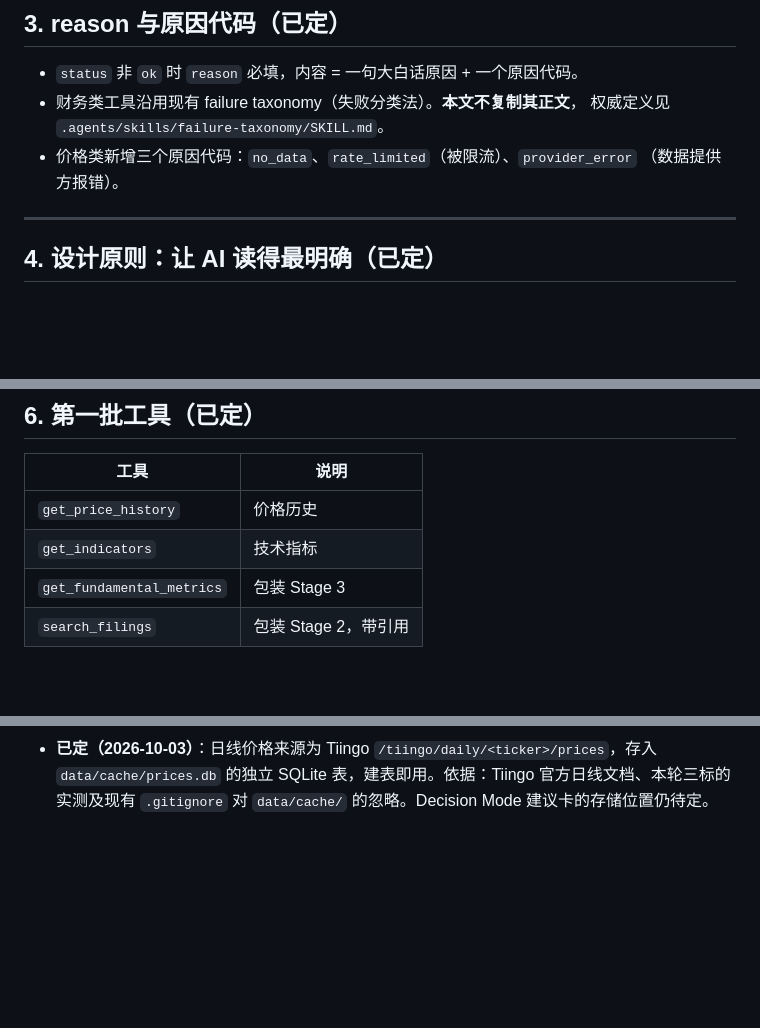
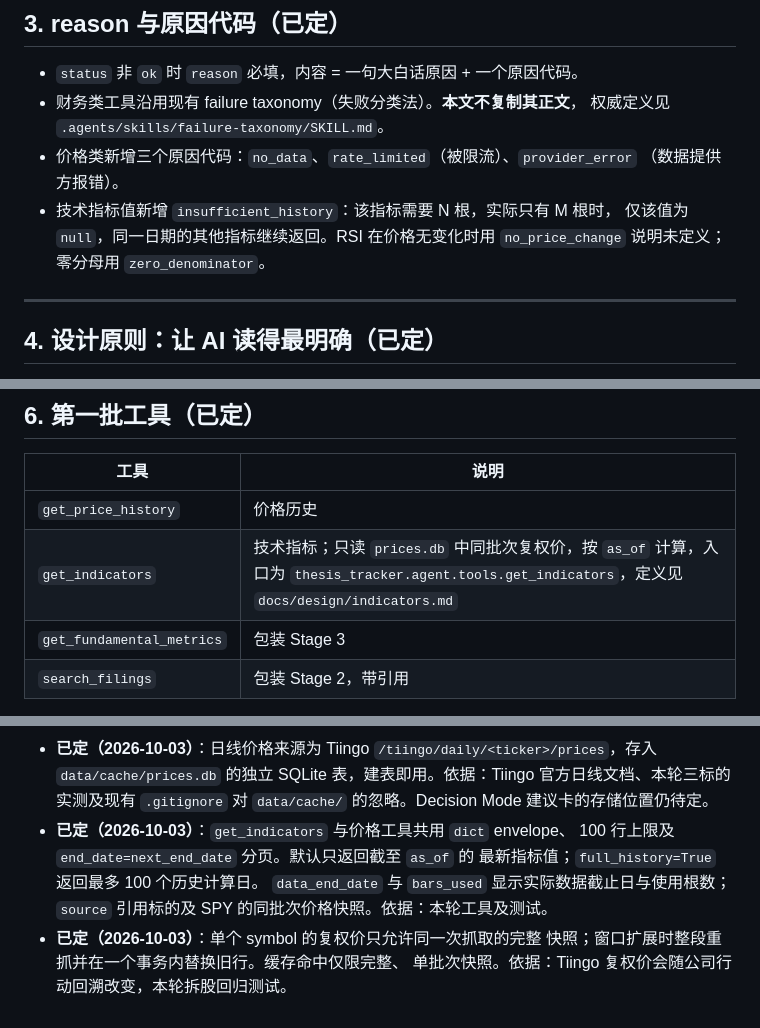
Before and after one commit to SSSuperMeteor/thesis-tracker, a Markdown page: docs/design/tool-contract.md, 3 parts joined by grey strips. GitHub-like rendering; blank space fills up the shorter version.

Commit message:
docs: define adjusted technical indicators contract

```diff
--- a/docs/design/tool-contract.md
+++ b/docs/design/tool-contract.md
@@ -43,6 +43,9 @@
   权威定义见 `.agents/skills/failure-taxonomy/SKILL.md`。
 - 价格类新增三个原因代码：`no_data`、`rate_limited`（被限流）、`provider_error`
   （数据提供方报错）。
+- 技术指标值新增 `insufficient_history`：该指标需要 N 根，实际只有 M 根时，
+  仅该值为 `null`，同一日期的其他指标继续返回。RSI 在价格无变化时用
+  `no_price_change` 说明未定义；零分母用 `zero_denominator`。
 
 ---
 
@@ -71,7 +74,7 @@
 | 工具 | 说明 |
 |---|---|
 | `get_price_history` | 价格历史 |
-| `get_indicators` | 技术指标 |
+| `get_indicators` | 技术指标；只读 `prices.db` 中同批次复权价，按 `as_of` 计算，入口为 `thesis_tracker.agent.tools.get_indicators`，定义见 `docs/design/indicators.md` |
 | `get_fundamental_metrics` | 包装 Stage 3 |
 | `search_filings` | 包装 Stage 2，带引用 |
 
@@ -239,3 +242,11 @@
   `/tiingo/daily/<ticker>/prices`，存入 `data/cache/prices.db` 的独立 SQLite
   表，建表即用。依据：Tiingo 官方日线文档、本轮三标的实测及现有
   `.gitignore` 对 `data/cache/` 的忽略。Decision Mode 建议卡的存储位置仍待定。
+- **已定（2026-10-03）**：`get_indicators` 与价格工具共用 `dict` envelope、
+  100 行上限及 `end_date=next_end_date` 分页。默认只返回截至 `as_of` 的
+  最新指标值；`full_history=True` 返回最多 100 个历史计算日。
+  `data_end_date` 与 `bars_used` 显示实际数据截止日与使用根数；
+  `source` 引用标的及 SPY 的同批次价格快照。依据：本轮工具及测试。
+- **已定（2026-10-03）**：单个 symbol 的复权价只允许同一次抓取的完整
+  快照；窗口扩展时整段重抓并在一个事务内替换旧行。缓存命中仅限完整、
+  单批次快照。依据：Tiingo 复权价会随公司行动回溯改变，本轮拆股回归测试。
```
Also changed, not shown: docs/design/indicators.md (added, +22 -0 lines).
